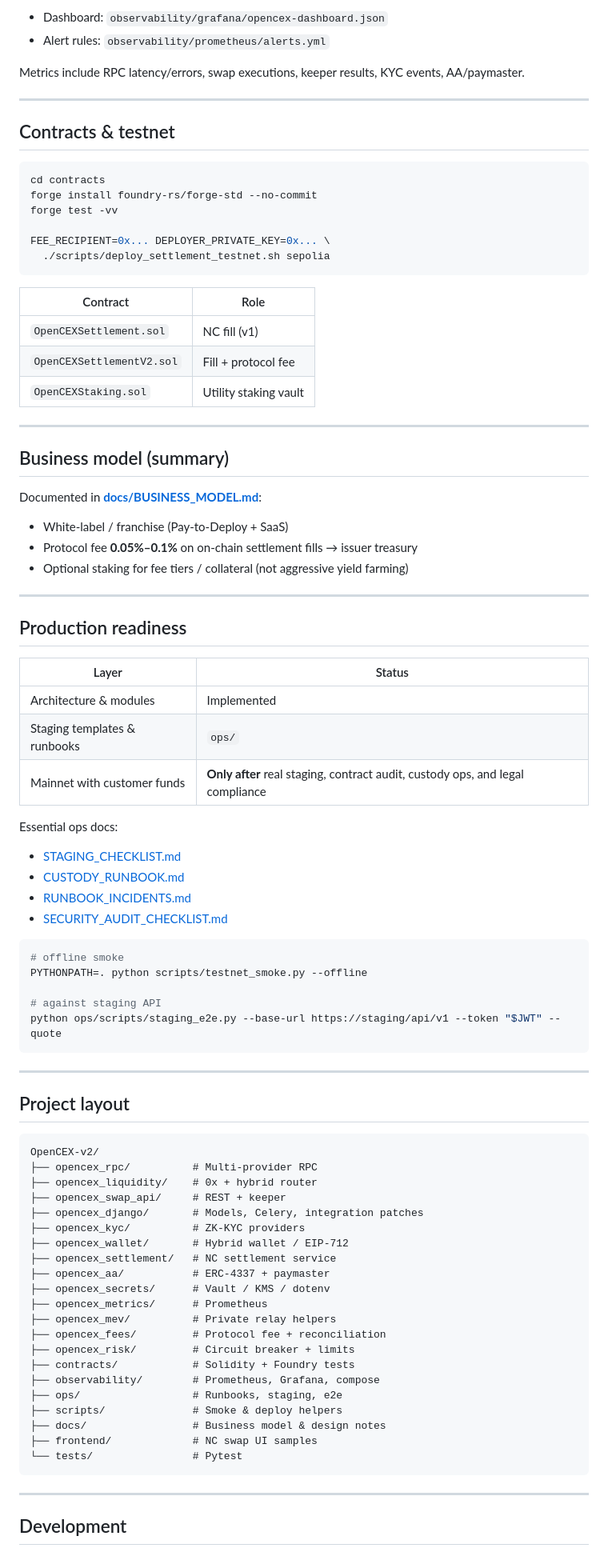
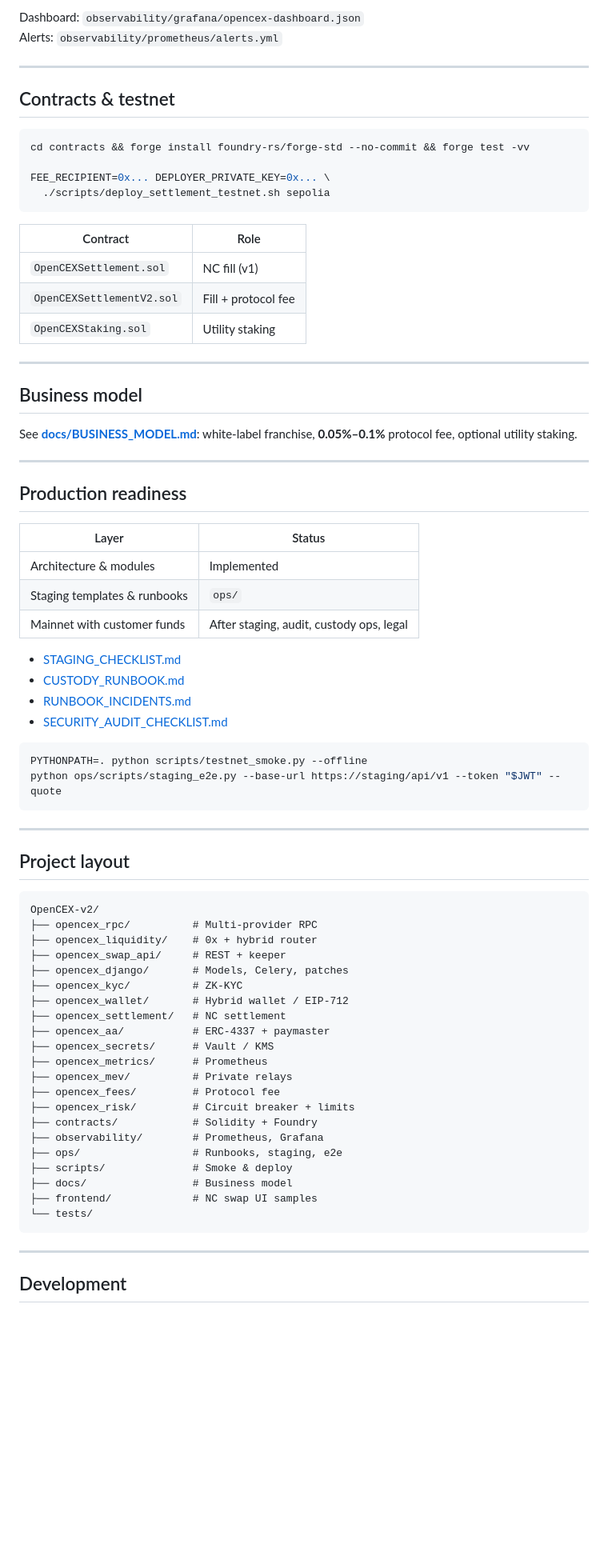
Before and after one commit to zametkikostik/OpenCEX-v2, a Markdown page: README.md, the part around one of its changes. Shown at 80% size. Rendered like a GitHub page; blank space fills up the shorter version.

Commit message:
docs: professional README EN+RU with badges

````diff
--- a/README.md
+++ b/README.md
@@ -178,18 +178,14 @@ docker compose -f observability/docker-compose.yml up -d
 ```
 
-- Dashboard: `observability/grafana/opencex-dashboard.json`
-- Alert rules: `observability/prometheus/alerts.yml`
-
-Metrics include RPC latency/errors, swap executions, keeper results, KYC events, AA/paymaster.
+Dashboard: `observability/grafana/opencex-dashboard.json`
+Alerts: `observability/prometheus/alerts.yml`
 
 ---
 
 ## Contracts & testnet
 
 ```bash
-cd contracts
-forge install foundry-rs/forge-std --no-commit
-forge test -vv
+cd contracts && forge install foundry-rs/forge-std --no-commit && forge test -vv
 
 FEE_RECIPIENT=0x... DEPLOYER_PRIVATE_KEY=0x... \
   ./scripts/deploy_settlement_testnet.sh sepolia
@@ -199,17 +195,13 @@ FEE_RECIPIENT=0x... DEPLOYER_PRIVATE_KEY=0x... \
 |----------|------|
 | `OpenCEXSettlement.sol` | NC fill (v1) |
 | `OpenCEXSettlementV2.sol` | Fill + protocol fee |
-| `OpenCEXStaking.sol` | Utility staking vault |
+| `OpenCEXStaking.sol` | Utility staking |
 
 ---
 
-## Business model (summary)
+## Business model
 
-Documented in **[docs/BUSINESS_MODEL.md](docs/BUSINESS_MODEL.md)**:
-
-- White-label / franchise (Pay-to-Deploy + SaaS)
-- Protocol fee **0.05%–0.1%** on on-chain settlement fills → issuer treasury
-- Optional staking for fee tiers / collateral (not aggressive yield farming)
+See **[docs/BUSINESS_MODEL.md](docs/BUSINESS_MODEL.md)**: white-label franchise, **0.05%–0.1%** protocol fee, optional utility staking.
 
 ---
 
@@ -219,9 +211,7 @@ Documented in **[docs/BUSINESS_MODEL.md](docs/BUSINESS_MODEL.md)**:
 |-------|--------|
 | Architecture & modules | Implemented |
 | Staging templates & runbooks | `ops/` |
-| Mainnet with customer funds | **Only after** real staging, contract audit, custody ops, and legal compliance |
-
-Essential ops docs:
+| Mainnet with customer funds | After staging, audit, custody ops, legal |
 
 - [STAGING_CHECKLIST.md](ops/STAGING_CHECKLIST.md)
 - [CUSTODY_RUNBOOK.md](ops/CUSTODY_RUNBOOK.md)
@@ -229,10 +219,7 @@ Essential ops docs:
 - [SECURITY_AUDIT_CHECKLIST.md](ops/SECURITY_AUDIT_CHECKLIST.md)
 
 ```bash
-# offline smoke
 PYTHONPATH=. python scripts/testnet_smoke.py --offline
-
-# against staging API
 python ops/scripts/staging_e2e.py --base-url https://staging/api/v1 --token "$JWT" --quote
 ```
 
@@ -245,23 +232,23 @@ OpenCEX-v2/
 ├── opencex_rpc/          # Multi-provider RPC
 ├── opencex_liquidity/    # 0x + hybrid router
 ├── opencex_swap_api/     # REST + keeper
-├── opencex_django/       # Models, Celery, integration patches
-├── opencex_kyc/          # ZK-KYC providers
+├── opencex_django/       # Models, Celery, patches
+├── opencex_kyc/          # ZK-KYC
 ├── opencex_wallet/       # Hybrid wallet / EIP-712
-├── opencex_settlement/   # NC settlement service
+├── opencex_settlement/   # NC settlement
 ├── opencex_aa/           # ERC-4337 + paymaster
-├── opencex_secrets/      # Vault / KMS / dotenv
+├── opencex_secrets/      # Vault / KMS
 ├── opencex_metrics/      # Prometheus
-├── opencex_mev/          # Private relay helpers
-├── opencex_fees/         # Protocol fee + reconciliation
+├── opencex_mev/          # Private relays
+├── opencex_fees/         # Protocol fee
 ├── opencex_risk/         # Circuit breaker + limits
-├── contracts/            # Solidity + Foundry tests
-├── observability/        # Prometheus, Grafana, compose
+├── contracts/            # Solidity + Foundry
+├── observability/        # Prometheus, Grafana
 ├── ops/                  # Runbooks, staging, e2e
-├── scripts/              # Smoke & deploy helpers
-├── docs/                 # Business model & design notes
+├── scripts/              # Smoke & deploy
+├── docs/                 # Business model
 ├── frontend/             # NC swap UI samples
-└── tests/                # Pytest
+└── tests/
 ```
 
 ---
````
Also changed, not shown: other parts of README.md (+35 -38 lines), README.ru.md (added, +291 -0 lines).
